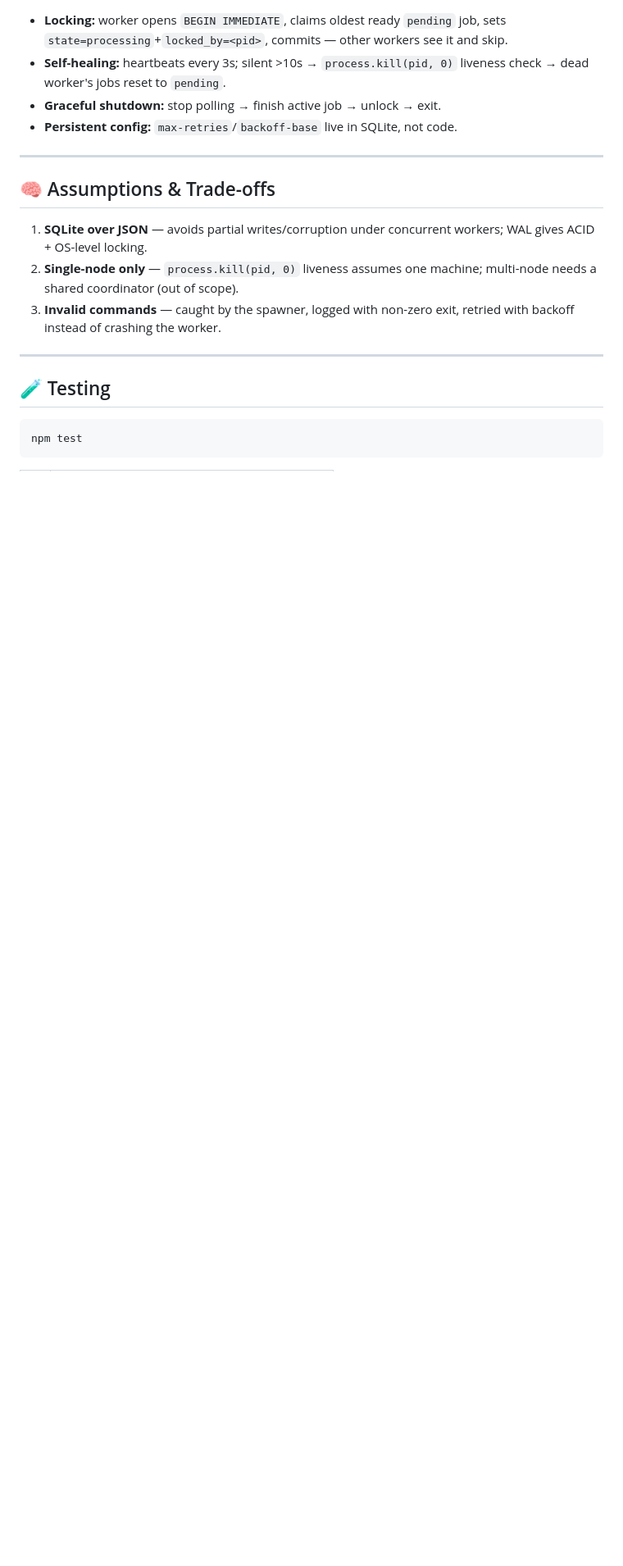
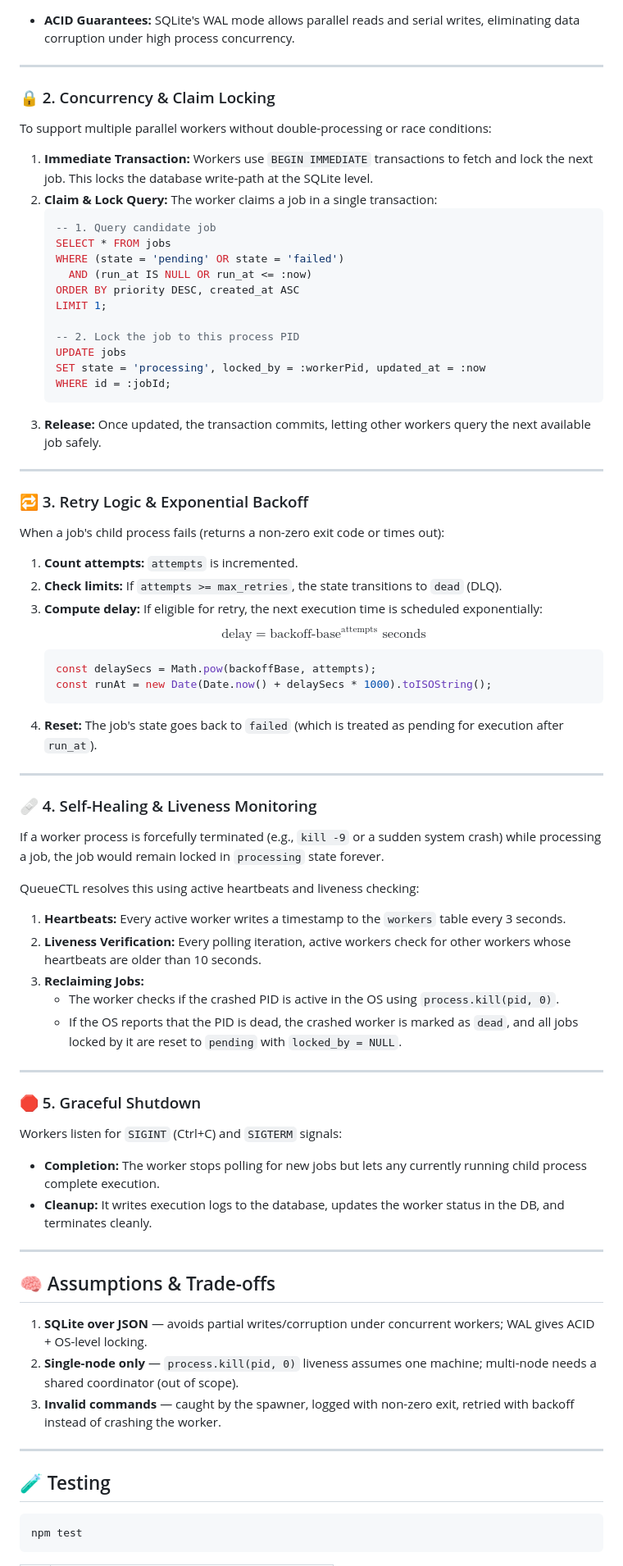
Before and after one commit to bhumika-mishra-26/QueueCTL, a Markdown page: README.md, the part around one of its changes. Shown at 82% size. Rendered like a GitHub page; blank space fills up the shorter version.

````diff
--- a/README.md
+++ b/README.md
@@ -186,9 +227,68 @@ erDiagram
 ```
 
-- **Locking:** worker opens `BEGIN IMMEDIATE`, claims oldest ready `pending` job, sets `state=processing`+`locked_by=<pid>`, commits — other workers see it and skip.
-- **Self-healing:** heartbeats every 3s; silent >10s → `process.kill(pid, 0)` liveness check → dead worker's jobs reset to `pending`.
-- **Graceful shutdown:** stop polling → finish active job → unlock → exit.
-- **Persistent config:** `max-retries`/`backoff-base` live in SQLite, not code.
+*   **ACID Guarantees:** SQLite's WAL mode allows parallel reads and serial writes, eliminating data corruption under high process concurrency.
+
+---
+
+### 🔒 2. Concurrency & Claim Locking
+
+To support multiple parallel workers without double-processing or race conditions:
+
+1.  **Immediate Transaction:** Workers use `BEGIN IMMEDIATE` transactions to fetch and lock the next job. This locks the database write-path at the SQLite level.
+2.  **Claim & Lock Query:** The worker claims a job in a single transaction:
+    ```sql
+    -- 1. Query candidate job
+    SELECT * FROM jobs
+    WHERE (state = 'pending' OR state = 'failed')
+      AND (run_at IS NULL OR run_at <= :now)
+    ORDER BY priority DESC, created_at ASC
+    LIMIT 1;
+
+    -- 2. Lock the job to this process PID
+    UPDATE jobs
+    SET state = 'processing', locked_by = :workerPid, updated_at = :now
+    WHERE id = :jobId;
+    ```
+3.  **Release:** Once updated, the transaction commits, letting other workers query the next available job safely.
+
+---
+
+### 🔁 3. Retry Logic & Exponential Backoff
+
+When a job's child process fails (returns a non-zero exit code or times out):
+
+1.  **Count attempts:** `attempts` is incremented.
+2.  **Check limits:** If `attempts >= max_retries`, the state transitions to `dead` (DLQ).
+3.  **Compute delay:** If eligible for retry, the next execution time is scheduled exponentially:
+    $$\text{delay} = \text{backoff-base}^{\text{attempts}} \text{ seconds}$$
+    ```javascript
+    const delaySecs = Math.pow(backoffBase, attempts);
+    const runAt = new Date(Date.now() + delaySecs * 1000).toISOString();
+    ```
+4.  **Reset:** The job's state goes back to `failed` (which is treated as pending for execution after `run_at`).
+
+---
+
+### 🩹 4. Self-Healing & Liveness Monitoring
+
+If a worker process is forcefully terminated (e.g., `kill -9` or a sudden system crash) while processing a job, the job would remain locked in `processing` state forever.
+
+QueueCTL resolves this using active heartbeats and liveness checking:
+
+1.  **Heartbeats:** Every active worker writes a timestamp to the `workers` table every 3 seconds.
+2.  **Liveness Verification:** Every polling iteration, active workers check for other workers whose heartbeats are older than 10 seconds.
+3.  **Reclaiming Jobs:**
+    *   The worker checks if the crashed PID is active in the OS using `process.kill(pid, 0)`.
+    *   If the OS reports that the PID is dead, the crashed worker is marked as `dead`, and all jobs locked by it are reset to `pending` with `locked_by = NULL`.
+
+---
+
+### 🛑 5. Graceful Shutdown
+
+Workers listen for `SIGINT` (Ctrl+C) and `SIGTERM` signals:
+
+*   **Completion:** The worker stops polling for new jobs but lets any currently running child process complete execution.
+*   **Cleanup:** It writes execution logs to the database, updates the worker status in the DB, and terminates cleanly.
 
 ---
 
````
Also changed, not shown: other parts of README.md (+52 -10 lines).
